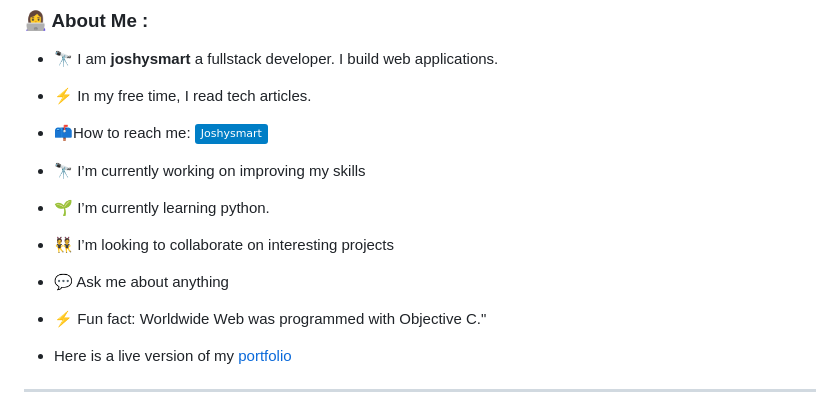
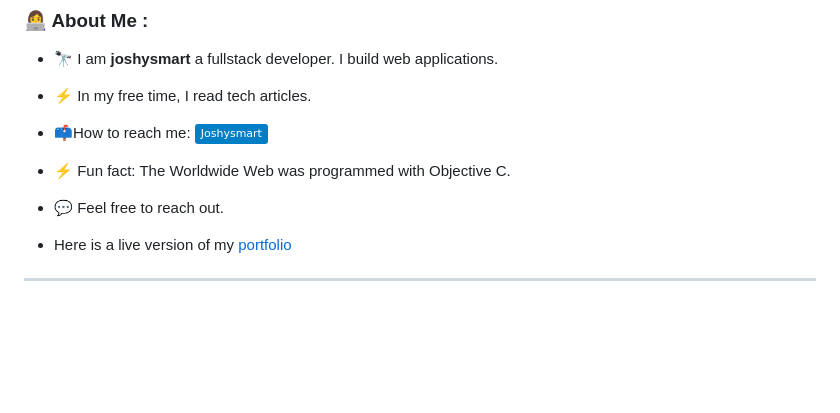
Before and after one commit to joshysmart/joshysmart, a Markdown page: README.md, the part around the change. Rendered like a GitHub page; badges without logos; blank space fills up the shorter version.

```diff
--- a/README.md
+++ b/README.md
@@ -31,11 +31,8 @@
 
 - :mailbox:How to reach me: [![Linkedin Badge](https://img.shields.io/badge/-Joshysmart-blue?style=flat&logo=Linkedin&logoColor=white)](https://www.linkedin.com/in/joshysmart/)
 
-- 🔭 I’m currently working on improving my skills
-- 🌱 I’m currently learning python.
-- 👯 I’m looking to collaborate on interesting projects
-- 💬 Ask me about anything
-- ⚡ Fun fact: Worldwide Web was programmed with Objective C."
+- ⚡ Fun fact: The Worldwide Web was programmed with Objective C.
+- 💬 Feel free to reach out.
 - Here is a live version of my [portfolio](https://joshysmart.vercel.app/)
 
 ---
```
